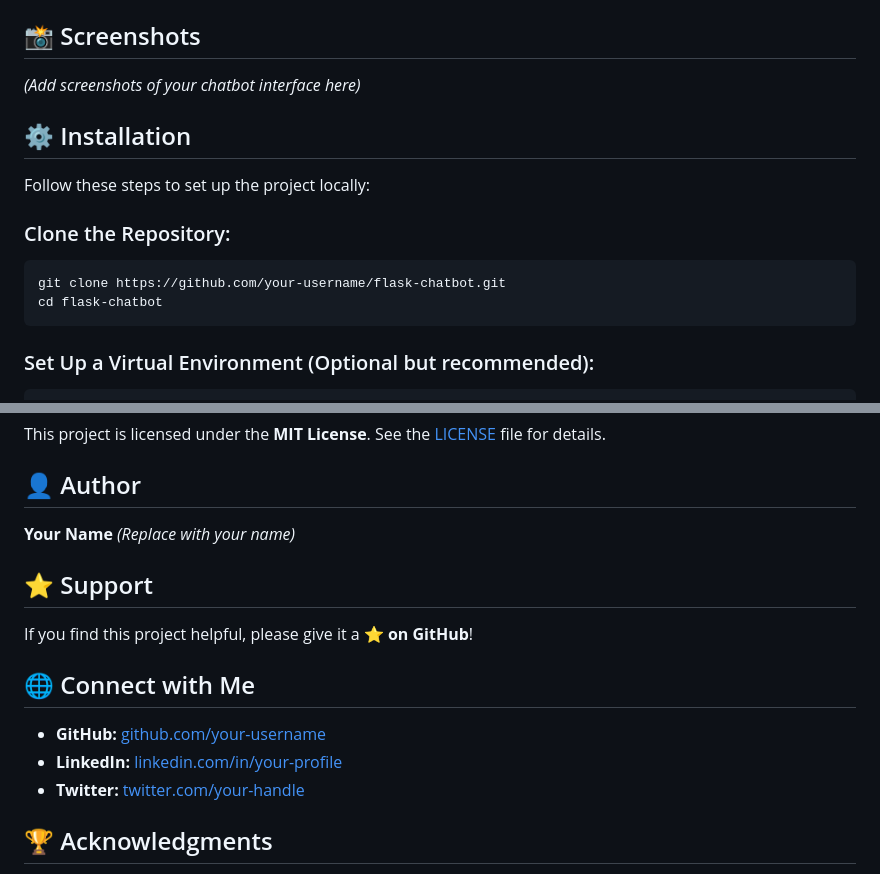
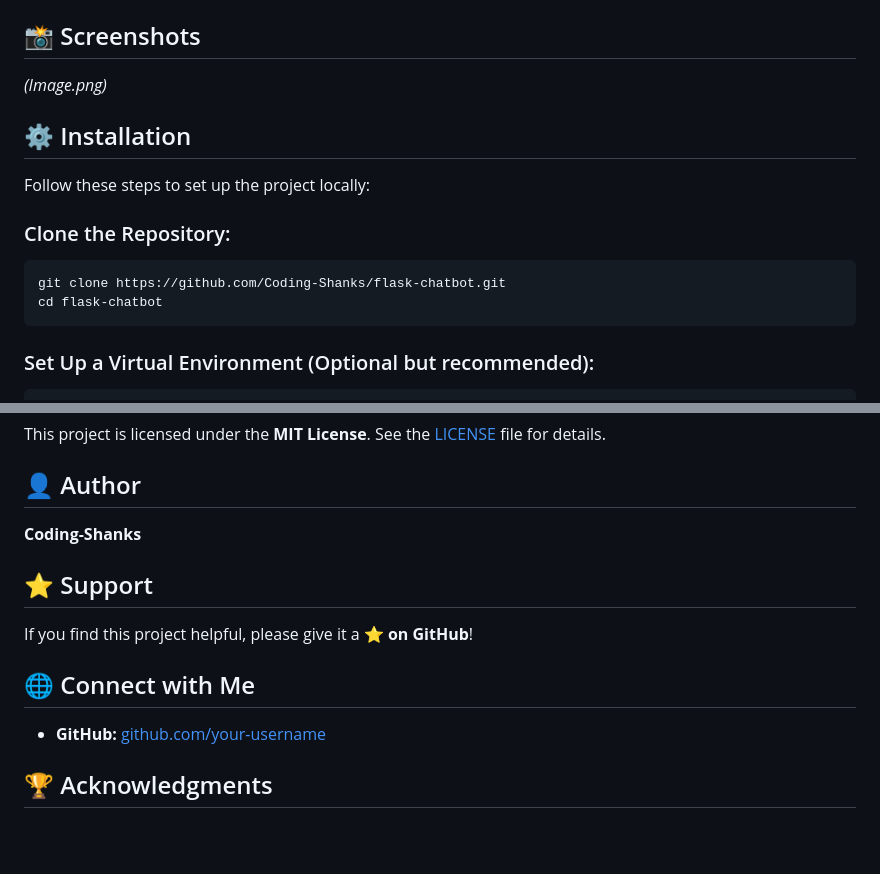
Before and after one commit to Coding-Shanks/SELF-LEARNING-Chatbot, a Markdown page: README.md, 2 parts joined by grey strips. Rendered like a GitHub page; blank space fills up the shorter version.

````diff
--- a/README.md
+++ b/README.md
@@ -17,14 +17,14 @@ A modern chatbot built with Flask for the backend and HTML/CSS/JavaScript for th
 - **Data Storage:** JSON file (`knowledge_base.json`)
 
 ## 📸 Screenshots
-*(Add screenshots of your chatbot interface here)*
+*(Image.png)*
 
 ## ⚙️ Installation
 Follow these steps to set up the project locally:
 
 ### Clone the Repository:
 ```bash
-git clone https://github.com/your-username/flask-chatbot.git
+git clone https://github.com/Coding-Shanks/flask-chatbot.git
 cd flask-chatbot
 ```
 
@@ -95,15 +95,13 @@ Contributions are welcome! If you have any ideas or improvements, feel free to o
 This project is licensed under the **MIT License**. See the [LICENSE](LICENSE) file for details.
 
 ## 👤 Author
-**Your Name** *(Replace with your name)*
+**Coding-Shanks**
 
 ## ⭐ Support
 If you find this project helpful, please give it a **⭐️ on GitHub**!
 
 ## 🌐 Connect with Me
-- **GitHub:** [github.com/your-username](https://github.com/your-username)
-- **LinkedIn:** [linkedin.com/in/your-profile](https://linkedin.com/in/your-profile)
-- **Twitter:** [twitter.com/your-handle](https://twitter.com/your-handle)
+- **GitHub:** [github.com/your-username](https://github.com/Coding-Shanks)
 
 ## 🏆 Acknowledgments
 - **Flask Documentation:** [Flask Official Docs](https://flask.palletsprojects.com/)
````
